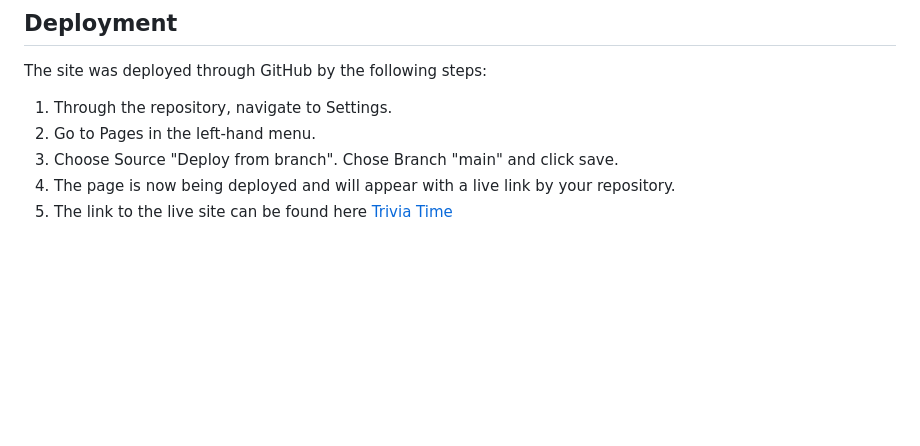
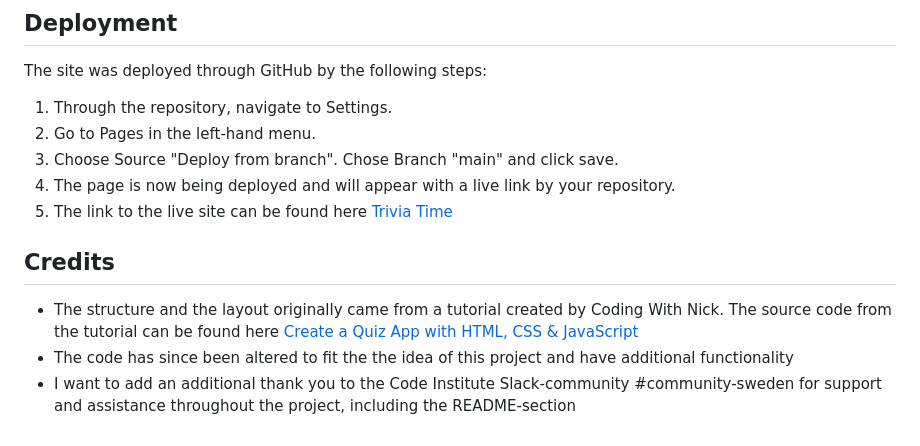
Before and after one commit to hebjornberg/quiz, a Markdown page: README.md, the part around the change. GitHub-like rendering; blank space fills up the shorter version.

Commit message:
Add credits

```diff
--- a/README.md
+++ b/README.md
@@ -142,3 +142,10 @@ The site was deployed through GitHub by the following steps:
 3. Choose Source "Deploy from branch". Chose Branch "main" and click save.
 4. The page is now being deployed and will appear with a live link by your repository.
 5. The link to the live site can be found here [Trivia Time](https://hebjornberg.github.io/quiz/)
+
+## Credits
+
+- The structure and the layout originally came from a tutorial created by Coding With Nick. The source code from the tutorial can be found here [Create a Quiz App with HTML, CSS & JavaScript](https://codingwithnick.in/create-a-quiz-app-using-html-css-javascript/)
+- The code has since been altered to fit the the idea of this project and have additional functionality
+- I want to add an additional thank you to the Code Institute Slack-community #community-sweden
+for support and assistance throughout the project, including the README-section
```
